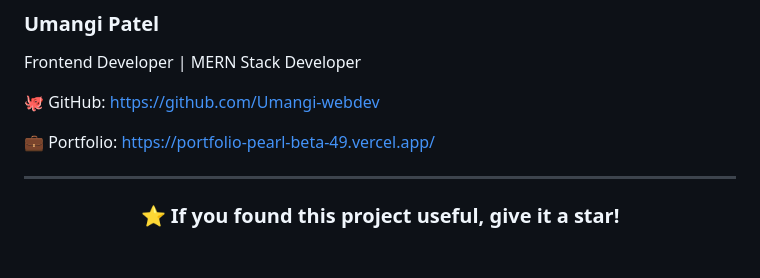
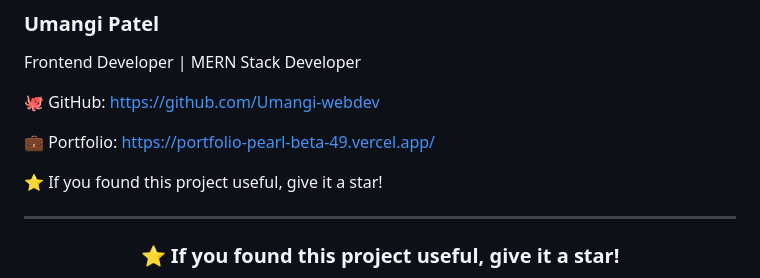
Before and after one commit to Umangi-webdev/BMI-calculator, a Markdown page: README.md, the part around the change. GitHub-like rendering; blank space fills up the shorter version.

Commit message:
Add call to action for starring the project

```diff
--- a/README.md
+++ b/README.md
@@ -241,6 +241,7 @@ Frontend Developer | MERN Stack Developer
 
 💼 Portfolio: https://portfolio-pearl-beta-49.vercel.app/
 
+⭐ If you found this project useful, give it a star!
 
 ---
 
```
